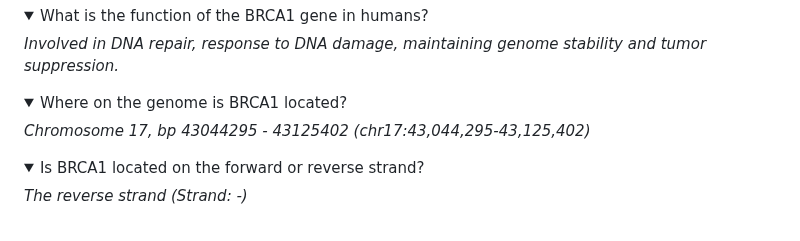
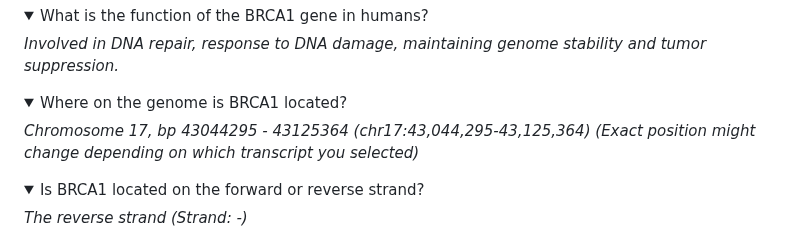
Before and after one commit to bramdanneels/IntroOmicsPract, a Markdown page: Practicals/01_GenomeBrowsers.md, the part around the change. GitHub-like rendering; folded sections open.

```diff
--- a/Practicals/01_GenomeBrowsers.md
+++ b/Practicals/01_GenomeBrowsers.md
@@ -33,7 +33,7 @@ _Involved in DNA repair, response to DNA damage, maintaining genome stability an
 <details>
 <summary>Where on the genome is BRCA1 located?</summary>
 
-_Chromosome 17, bp 43044295 - 43125402 (chr17:43,044,295-43,125,402)_
+_Chromosome 17, bp 43044295 - 43125364 (chr17:43,044,295-43,125,364) (Exact position might change depending on which transcript you selected)_
 </details>
 
 <details>
```
